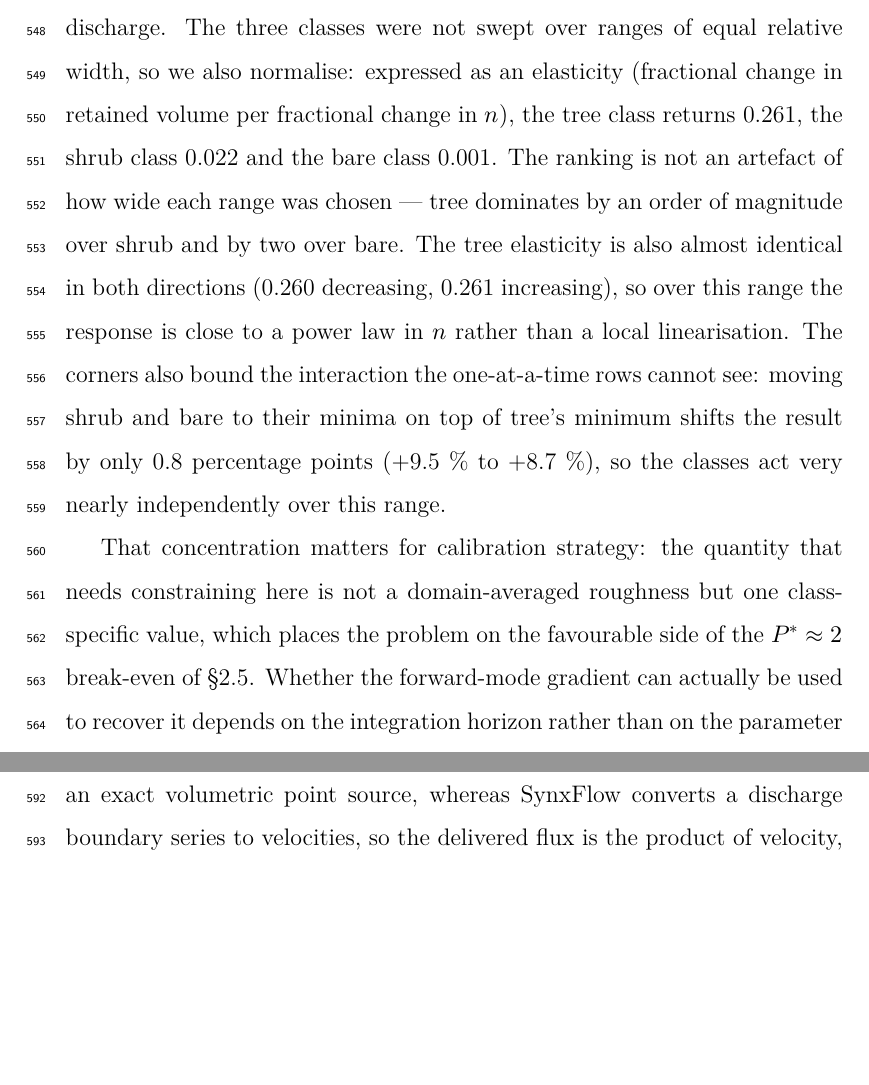
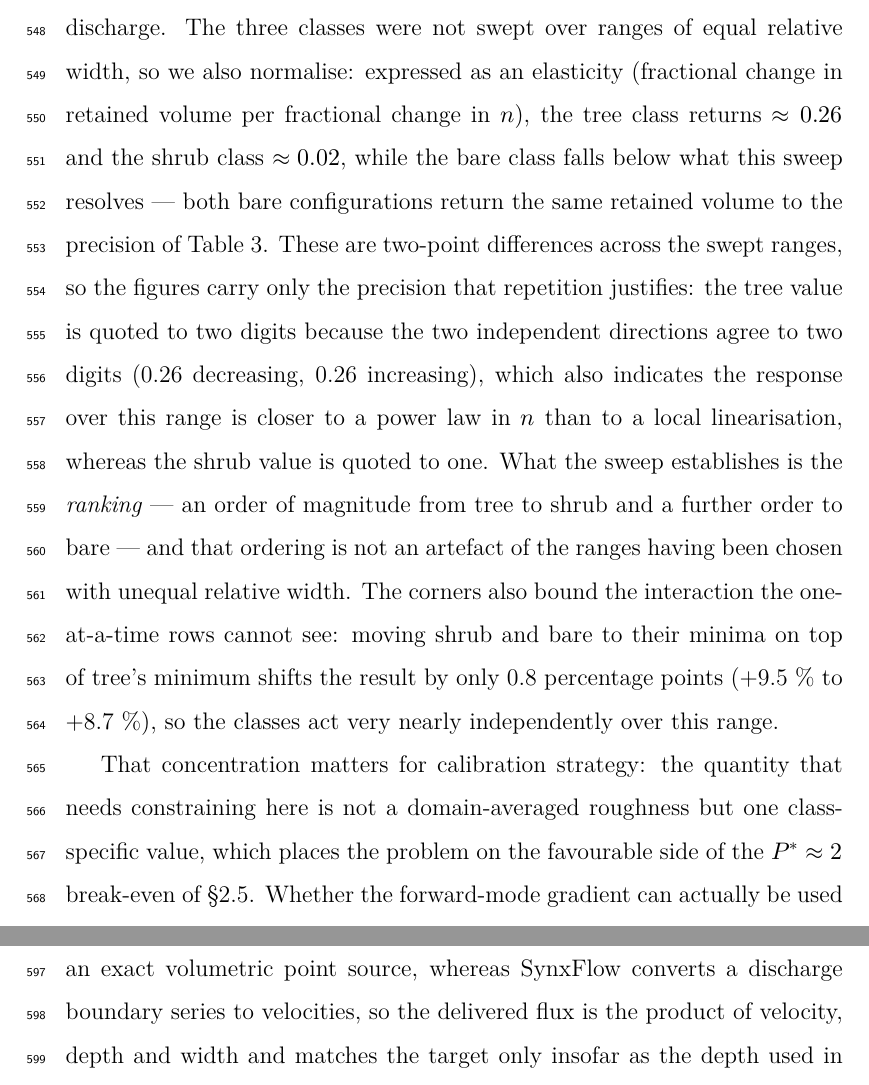
Before and after one commit to franciscoparrao/hydroflux, a LaTeX paper (papers/01_review/latex/paper.tex, which reads papers/01_review/latex/body_clean.tex): two parts of pages 28 and 29 of 38 before the commit and two parts of pages 28 and 30 of 38 after it, joined at a grey line, cut so that both start at the same text, the shorter picture padded with empty space. Compiled offline with XeLaTeX.

Commit message:
paper(01): fix Figure 1 label rendering and the elasticity precision
Figure 1. The free-surface labels rendered with the subscript sitting on
top of the Greek glyph, and the flux label overlapped the z_max
annotation at the face — on the paper's first methods figure, where the
geometry is otherwise correct. Two causes, not one: the plotmath
annotations did not inherit the theme's font family, and eta was the
only label whose glyph fell back to a substitute font whose metrics
plotmath then mispositioned the subscript against. Passing the family
fixed every label except eta, so eta is now drawn as two placed
annotations rather than through plotmath. F (HLLC) moves past the
arrowhead, clear of both the face line and the z_max dashes, and z_max
moves below its own dashed line.

Elasticities. §4.4 reported 0.261, 0.022 and 0.001, each from a
two-point difference across a swept range — three decimals implying a
precision two evaluations of a nonlinear model cannot carry, and a
third figure for the bare class that is indistinguishable from zero
given both its configurations return the same retained volume. Now
quoted at the precision repetition justifies: tree to two digits
because the two sweep directions agree to two (0.26 and 0.26), shrub to
one, and bare stated as below what the sweep resolves. The ranking,
which is what the argument rests on, is unchanged.

Both findings came from the blind review round; the figure ones from
opening the file rather than reading its caption.

Co-Authored-By: Claude Fable 5 <noreply@anthropic.com>

```diff
--- a/papers/01_review/latex/body_clean.tex
+++ b/papers/01_review/latex/body_clean.tex
@@ -834,16 +834,23 @@ channel --- moves it not at all, because the flow stays confined to the
 channel at this discharge. The three classes were not swept over ranges
 of equal relative width, so we also normalise: expressed as an
 elasticity (fractional change in retained volume per fractional change
-in \(n\)), the tree class returns 0.261, the shrub class 0.022 and the
-bare class 0.001. The ranking is not an artefact of how wide each range
-was chosen --- tree dominates by an order of magnitude over shrub and by
-two over bare. The tree elasticity is also almost identical in both
-directions (0.260 decreasing, 0.261 increasing), so over this range the
-response is close to a power law in \(n\) rather than a local
-linearisation. The corners also bound the interaction the one-at-a-time
-rows cannot see: moving shrub and bare to their minima on top of tree's
-minimum shifts the result by only 0.8 percentage points (+9.5 \% to +8.7
-\%), so the classes act very nearly independently over this range.
+in \(n\)), the tree class returns \(\approx 0.26\) and the shrub class
+\(\approx 0.02\), while the bare class falls below what this sweep
+resolves --- both bare configurations return the same retained volume to
+the precision of Table 3. These are two-point differences across the
+swept ranges, so the figures carry only the precision that repetition
+justifies: the tree value is quoted to two digits because the two
+independent directions agree to two digits (0.26 decreasing, 0.26
+increasing), which also indicates the response over this range is closer
+to a power law in \(n\) than to a local linearisation, whereas the shrub
+value is quoted to one. What the sweep establishes is the \emph{ranking}
+--- an order of magnitude from tree to shrub and a further order to bare
+--- and that ordering is not an artefact of the ranges having been
+chosen with unequal relative width. The corners also bound the
+interaction the one-at-a-time rows cannot see: moving shrub and bare to
+their minima on top of tree's minimum shifts the result by only 0.8
+percentage points (+9.5 \% to +8.7 \%), so the classes act very nearly
+independently over this range.
 
 That concentration matters for calibration strategy: the quantity that
 needs constraining here is not a domain-averaged roughness but one
```
Also changed, not shown: papers/01_review/manuscript.md (+13 -7 lines), papers/01_review/figures/out/fig01_scheme.pdf, papers/01_review/figures/out/fig01_scheme.png, 1 other file.
